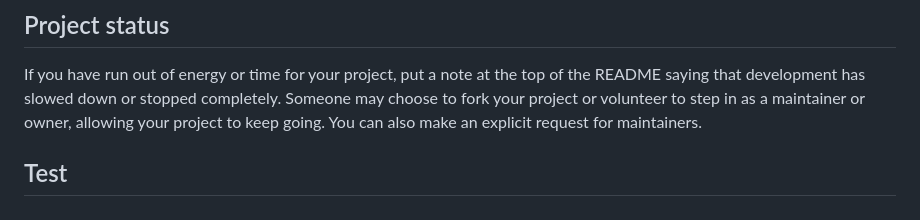
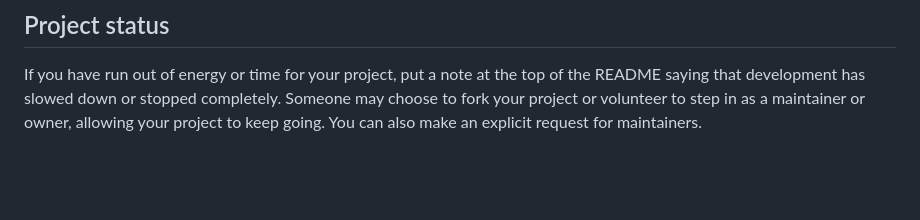
Before and after one commit to davidliu52/projekt_wzm_iot123, a Markdown page: README.md, the part around the change. Drawn GitHub-style; blank space fills up the shorter version.

```diff
--- a/README.md
+++ b/README.md
@@ -90,4 +90,3 @@ For open source projects, say how it is licensed.
 
 ## Project status
 If you have run out of energy or time for your project, put a note at the top of the README saying that development has slowed down or stopped completely. Someone may choose to fork your project or volunteer to step in as a maintainer or owner, allowing your project to keep going. You can also make an explicit request for maintainers.
-## Test
```
